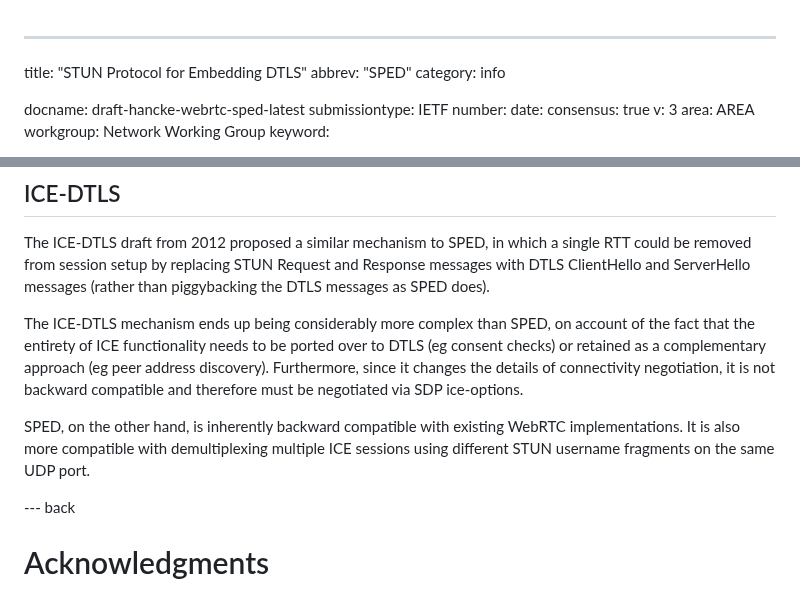
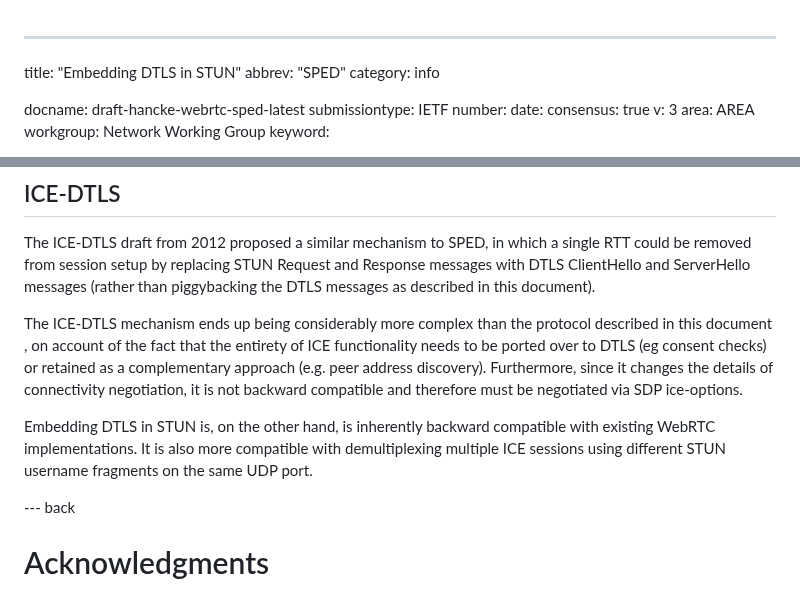
Before and after one commit to fippo/warp-snap-sped, a Markdown page: draft-hancke-webrtc-sped.md, 2 parts joined by grey strips. Rendered like a GitHub page.

Commit message:
-sped in the doc name

```diff
--- a/draft-hancke-webrtc-sped.md
+++ b/draft-hancke-webrtc-sped.md
@@ -1,5 +1,5 @@
 ---
-title: "STUN Protocol for Embedding DTLS"
+title: "Embedding DTLS in STUN"
 abbrev: "SPED"
 category: info
 
@@ -346,15 +346,15 @@ If an ice-option is considered necessary, the IANA shall register the following
 
 The ICE-DTLS draft from 2012 proposed a similar mechanism to SPED, in which a single RTT could be removed from session setup by
 replacing STUN Request and Response messages with DTLS ClientHello and ServerHello messages (rather than piggybacking the DTLS
-messages as SPED does).
+messages as described in this document).
 
-The ICE-DTLS mechanism ends up being considerably more complex than SPED, on account of the fact that the entirety of ICE
-functionality needs to be ported over to DTLS (eg consent checks) or retained as a complementary approach (eg peer address discovery).
-Furthermore, since it changes the details of connectivity negotiation, it is not backward compatible and therefore must be negotiated
-via SDP ice-options.
+The ICE-DTLS mechanism ends up being considerably more complex than the protocol described in this document , on account of the fact
+that the entirety of ICE functionality needs to be ported over to DTLS (eg consent checks) or retained as a complementary approach
+(e.g. peer address discovery). Furthermore, since it changes the details of connectivity negotiation, it is not backward compatible
+and therefore must be negotiated via SDP ice-options.
 
-SPED, on the other hand, is inherently backward compatible with existing WebRTC implementations. It is also more compatible with
-demultiplexing multiple ICE sessions using different STUN username fragments on the same UDP port.
+Embedding DTLS in STUN is, on the other hand, is inherently backward compatible with existing WebRTC implementations.
+It is also more compatible with demultiplexing multiple ICE sessions using different STUN username fragments on the same UDP port.
 
 --- back
 
```
